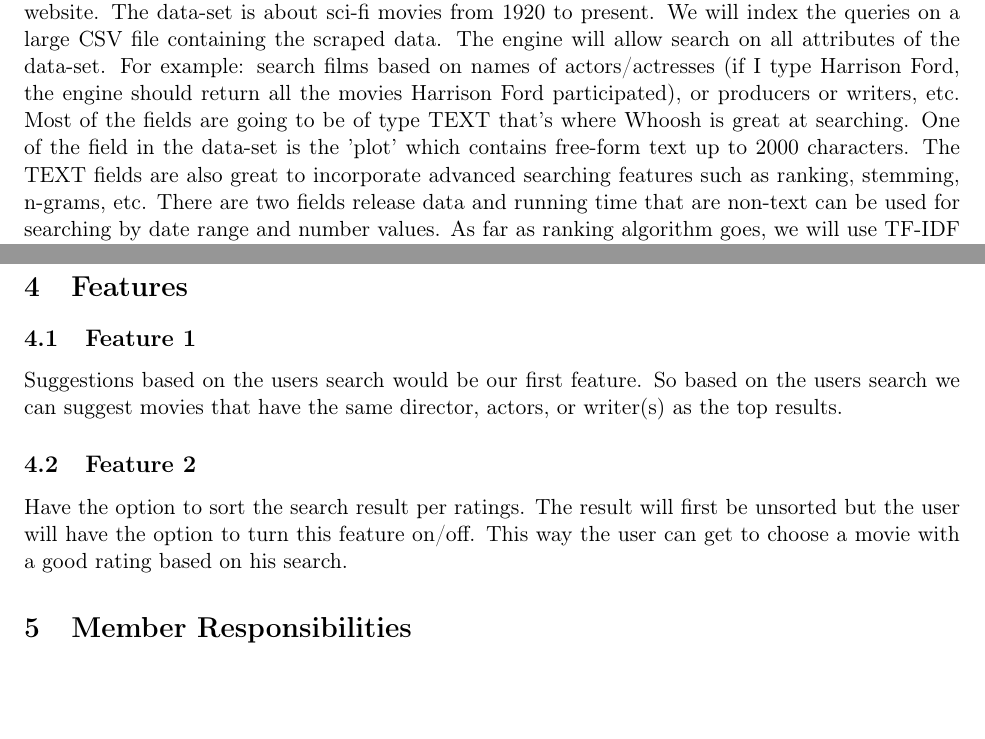
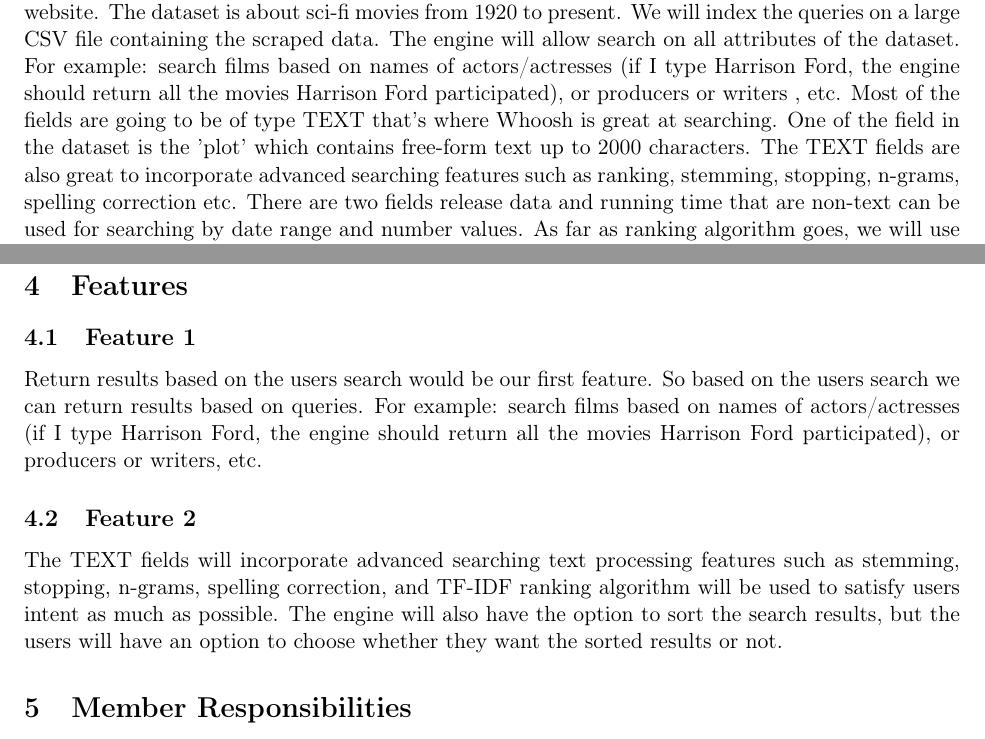
Before and after one commit to alberto-clara/WebDataProject, a LaTeX document (CS483_Project_Proposal_Template/main.tex): two parts of pages 1 and 2 of 2, joined at a grey line, cut so that both start at the same text, the shorter picture padded with empty space. Compiled offline with pdfLaTeX.

Commit message:
Correction to the draft

```diff
--- a/CS483_Project_Proposal_Template/main.tex
+++ b/CS483_Project_Proposal_Template/main.tex
@@ -22,7 +22,7 @@
 \maketitle
 
 \section{Introduction}
-Our project will be creating a search engine  using Whoosh over the scraped data-set from Wikipedia website. The data-set is about sci-fi movies from 1920 to present. We will index the queries on a large CSV file containing the scraped data. The engine will allow search on all attributes of the data-set. For example: search films based on names of actors/actresses (if I type Harrison Ford, the engine should return all the movies Harrison Ford participated), or producers or writers, etc.  Most of the fields are going to be of type TEXT that's where Whoosh is great at searching. One of the field in the data-set is the 'plot' which contains free-form text up to 2000 characters. The TEXT fields are also great to incorporate advanced searching features such as ranking, stemming, n-grams, etc.  There are two fields release data and running time that are non-text can be used for searching by date range and number values. As far as ranking algorithm goes, we will use TF-IDF for the plot search, it will return at most the top 10 tuples for each search.
+Our project will be creating a search engine  using Whoosh over the scraped dataset from Wikipedia website. The dataset is about sci-fi movies from 1920 to present. We will index the queries on a large CSV file containing the scraped data. The engine will allow search on all attributes of the dataset. For example: search films based on names of actors/actresses (if I type Harrison Ford, the engine should return all the movies Harrison Ford participated), or producers or writers , etc.  Most of the fields are going to be of type TEXT that's where Whoosh is great at searching. One of the field in the dataset is the 'plot' which contains free-form text up to 2000 characters. The TEXT fields are also great to incorporate advanced searching features such as ranking, stemming, stopping, n-grams, spelling correction etc.  There are two fields release data and running time that are non-text can be used for searching by date range and number values. As far as ranking algorithm goes, we will use TF-IDF for the plot search, it will return at most the top 10 tuples for each search.
 
 \section{Database Summary}
 Sci-Fi Movie(name, plot, director, producer, screenplay, writer, starring, music, cinematography, editing studio, distributor, released runtime, country, language)
@@ -56,10 +59,10 @@ The fields that the database will allow the user to search are name, plot, direc
 
 \section{Features}
 \subsection{Feature 1}
-Suggestions based on the users search would be our first feature. So based on the users search we can suggest movies that have the same director, actors, or writer(s) as the top results.
+Return results based on the users search would be our first feature. So based on the users search we can return results based on queries.  For example: search films based on names of actors/actresses (if I type Harrison Ford, the engine should return all the movies Harrison Ford participated), or producers or writers, etc.
 
 \subsection{Feature 2}
-Have the option to sort the search result per ratings. The result will first be unsorted but the user will have the option to turn this feature on/off. This way the user can get to choose a movie with a good rating based on his search.
+The TEXT fields will incorporate advanced searching text processing features such as stemming, stopping, n-grams, spelling correction, and TF-IDF ranking algorithm will be used to satisfy users intent as much as possible. The engine will also have the option to sort the search results, but the users will have an option to choose whether they want the sorted results or not.
 
 \section{Member Responsibilities}
 \textbf{Member responsibility} \newline
```
Also changed, not shown: CS483_Project_Proposal_Template/main.tex (5 more changed lines).
